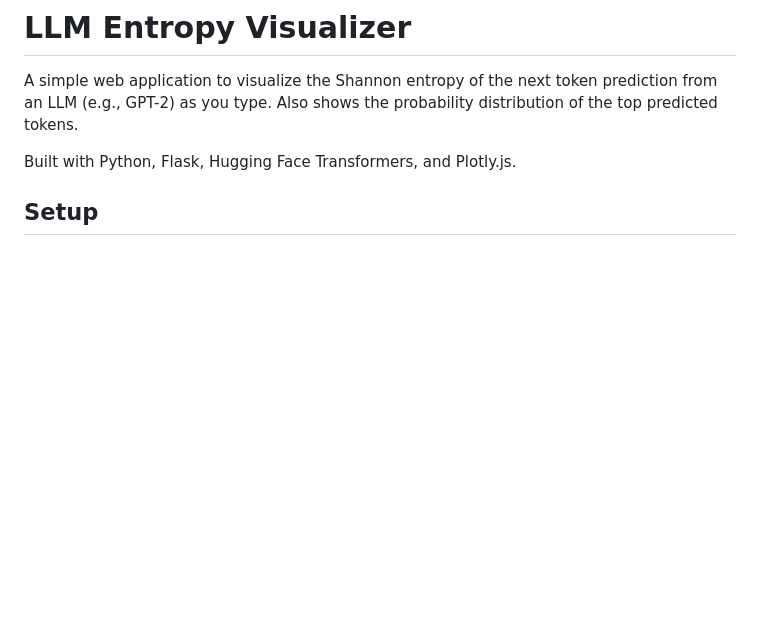
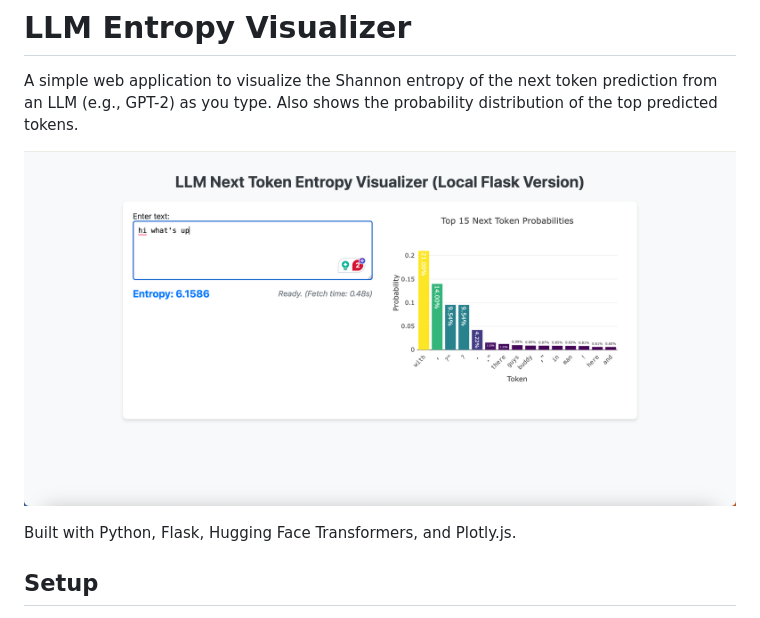
Before and after one commit to ethanchang235/llm-entropy-visual, a Markdown page: README.md, the part around the change. Rendered like a GitHub page; pictures changed too: images/llm-entropy.png (added); blank space fills up the shorter version.

Commit message:
Add screenshot and update README

```diff
--- a/README.md
+++ b/README.md
@@ -1,6 +1,8 @@
 # LLM Entropy Visualizer
 
 A simple web application to visualize the Shannon entropy of the next token prediction from an LLM (e.g., GPT-2) as you type. Also shows the probability distribution of the top predicted tokens.
+
+![Image of the visualization](./images/llm-entropy.png)
 
 Built with Python, Flask, Hugging Face Transformers, and Plotly.js.
 
```
